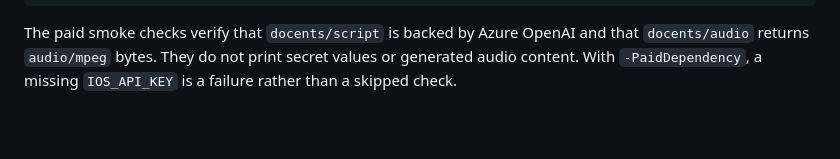
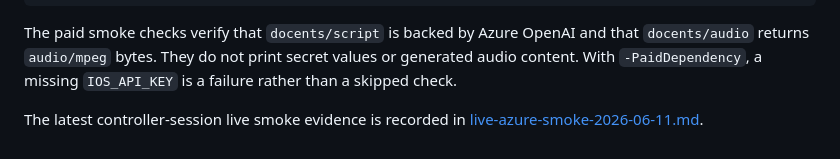
Before and after one commit to 3dt-1st-org/LALA-next, a Markdown page: docs/operations/verification.md, the part around the change. GitHub-like rendering; blank space fills up the shorter version.

Commit message:
Document live Azure smoke evidence

```diff
--- a/docs/operations/verification.md
+++ b/docs/operations/verification.md
@@ -104,3 +104,6 @@ The paid smoke checks verify that `docents/script` is backed by Azure OpenAI and
 that `docents/audio` returns `audio/mpeg` bytes. They do not print secret values
 or generated audio content. With `-PaidDependency`, a missing `IOS_API_KEY` is a
 failure rather than a skipped check.
+
+The latest controller-session live smoke evidence is recorded in
+[live-azure-smoke-2026-06-11.md](live-azure-smoke-2026-06-11.md).
```
Also changed, not shown: docs/operations/live-azure-smoke-2026-06-11.md (added, +59 -0 lines).
